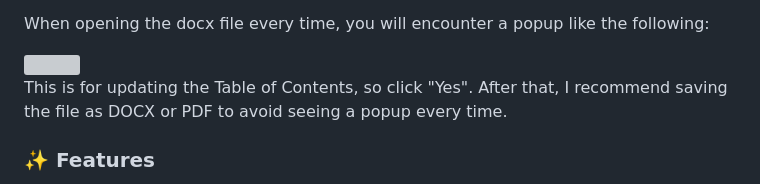
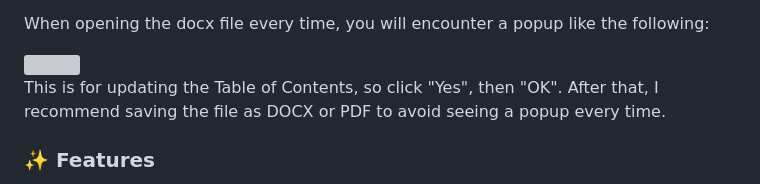
Before and after one commit to vuusale/ReportGenie, a Markdown page: README.md, the part around the change. Drawn GitHub-style; grey boxes are pictures that could not be loaded.

```diff
--- a/README.md
+++ b/README.md
@@ -63,7 +63,7 @@ When opening the docx file every time, you will encounter a popup like the follo
 
 <img src="https://github.com/user-attachments/assets/8372f4b9-d779-4563-9d83-64d7c1102c82" width="1000" />
 
-This is for updating the Table of Contents, so click "Yes". After that, I recommend saving the file as DOCX or PDF to avoid seeing a popup every time.
+This is for updating the Table of Contents, so click "Yes", then "OK". After that, I recommend saving the file as DOCX or PDF to avoid seeing a popup every time.
 
 ### ✨ Features
 
```
